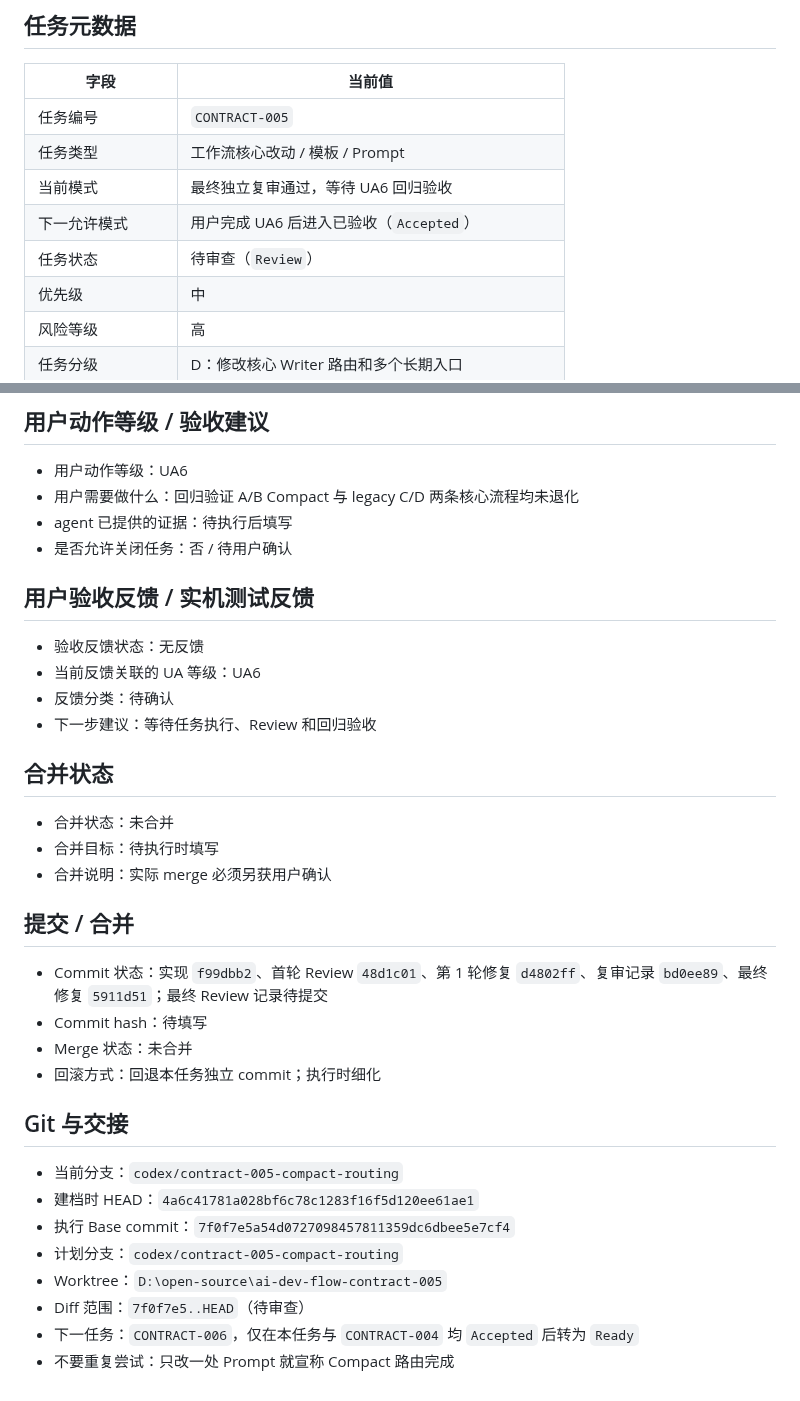
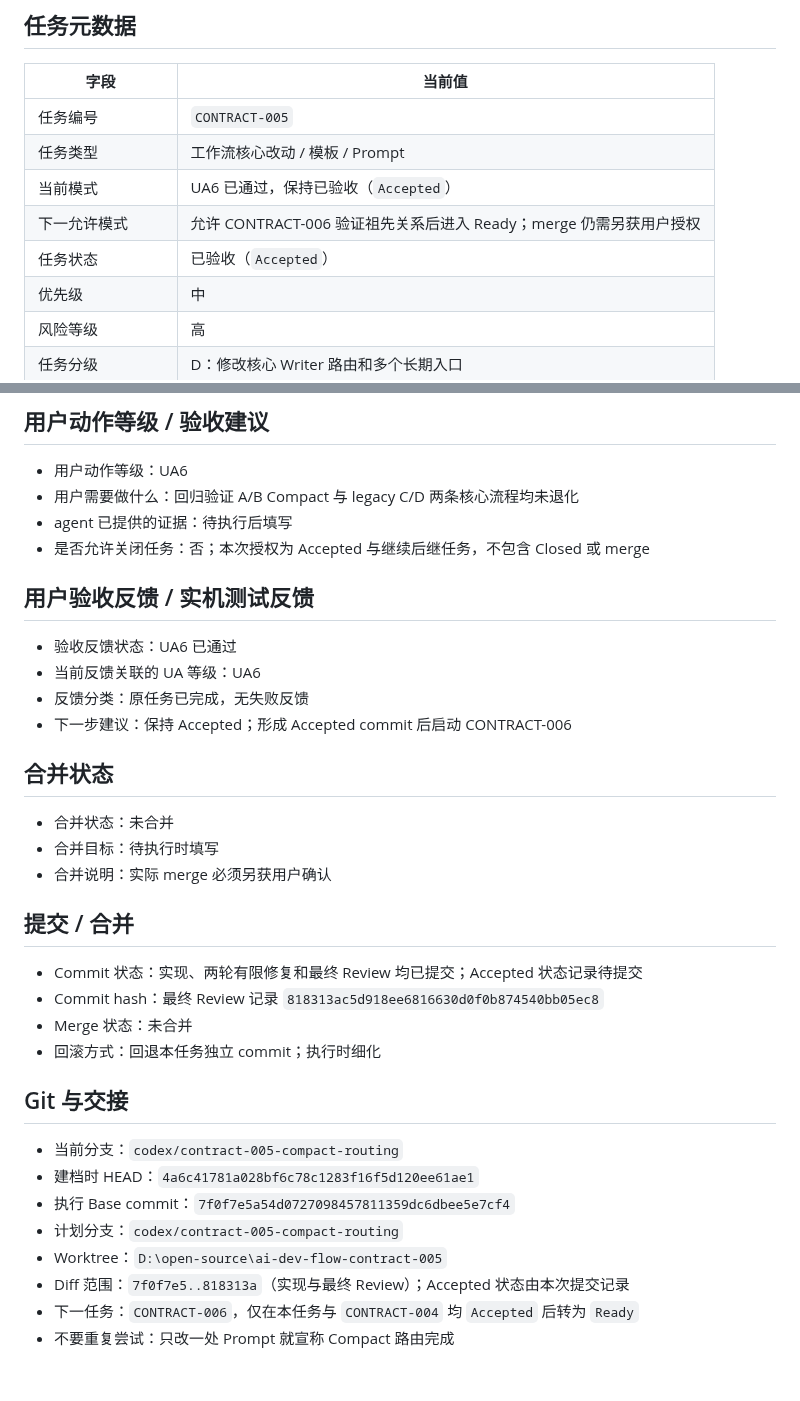
Before and after one commit to a-littlecat/ai-dev-flow, a Markdown page: docs/tasks/CONTRACT-005-compact-template-writer-routing.md, 2 parts joined by grey strips. Rendered like a GitHub page.

Commit message:
docs: accept CONTRACT-005 after UA6

```diff
--- a/docs/tasks/CONTRACT-005-compact-template-writer-routing.md
+++ b/docs/tasks/CONTRACT-005-compact-template-writer-routing.md
@@ -6,9 +6,9 @@
 |---|---|
 | 任务编号 | `CONTRACT-005` |
 | 任务类型 | 工作流核心改动 / 模板 / Prompt |
-| 当前模式 | 最终独立复审通过，等待 UA6 回归验收 |
-| 下一允许模式 | 用户完成 UA6 后进入已验收（`Accepted`） |
-| 任务状态 | 待审查（`Review`） |
+| 当前模式 | UA6 已通过，保持已验收（`Accepted`） |
+| 下一允许模式 | 允许 CONTRACT-006 验证祖先关系后进入 Ready；merge 仍需另获用户授权 |
+| 任务状态 | 已验收（`Accepted`） |
 | 优先级 | 中 |
 | 风险等级 | 高 |
 | 任务分级 | D：修改核心 Writer 路由和多个长期入口 |
@@ -206,14 +206,14 @@ git diff --name-only
 - 用户动作等级：UA6
 - 用户需要做什么：回归验证 A/B Compact 与 legacy C/D 两条核心流程均未退化
 - agent 已提供的证据：待执行后填写
-- 是否允许关闭任务：否 / 待用户确认
+- 是否允许关闭任务：否；本次授权为 Accepted 与继续后继任务，不包含 Closed 或 merge
 
 ## 用户验收反馈 / 实机测试反馈
 
-- 验收反馈状态：无反馈
+- 验收反馈状态：UA6 已通过
 - 当前反馈关联的 UA 等级：UA6
-- 反馈分类：待确认
-- 下一步建议：等待任务执行、Review 和回归验收
+- 反馈分类：原任务已完成，无失败反馈
+- 下一步建议：保持 Accepted；形成 Accepted commit 后启动 CONTRACT-006
 
 ## 合并状态
 
@@ -223,8 +223,8 @@ git diff --name-only
 
 ## 提交 / 合并
 
-- Commit 状态：实现 `f99dbb2`、首轮 Review `48d1c01`、第 1 轮修复 `d4802ff`、复审记录 `bd0ee89`、最终修复 `5911d51`；最终 Review 记录待提交
-- Commit hash：待填写
+- Commit 状态：实现、两轮有限修复和最终 Review 均已提交；Accepted 状态记录待提交
+- Commit hash：最终 Review 记录 `818313ac5d918ee6816630d0f0b874540bb05ec8`
 - Merge 状态：未合并
 - 回滚方式：回退本任务独立 commit；执行时细化
 
@@ -235,6 +235,6 @@ git diff --name-only
 - 执行 Base commit：`7f0f7e5a54d0727098457811359dc6dbee5e7cf4`
 - 计划分支：`codex/contract-005-compact-routing`
 - Worktree：`D:\open-source\ai-dev-flow-contract-005`
-- Diff 范围：`7f0f7e5..HEAD`（待审查）
+- Diff 范围：`7f0f7e5..818313a`（实现与最终 Review）；Accepted 状态由本次提交记录
 - 下一任务：`CONTRACT-006`，仅在本任务与 `CONTRACT-004` 均 `Accepted` 后转为 `Ready`
 - 不要重复尝试：只改一处 Prompt 就宣称 Compact 路由完成
```
Also changed, not shown: other parts of docs/tasks/CONTRACT-005-compact-template-writer-routing.md (+1 -1 lines), docs/TASK_BOARD.md (+1 -1 lines).
